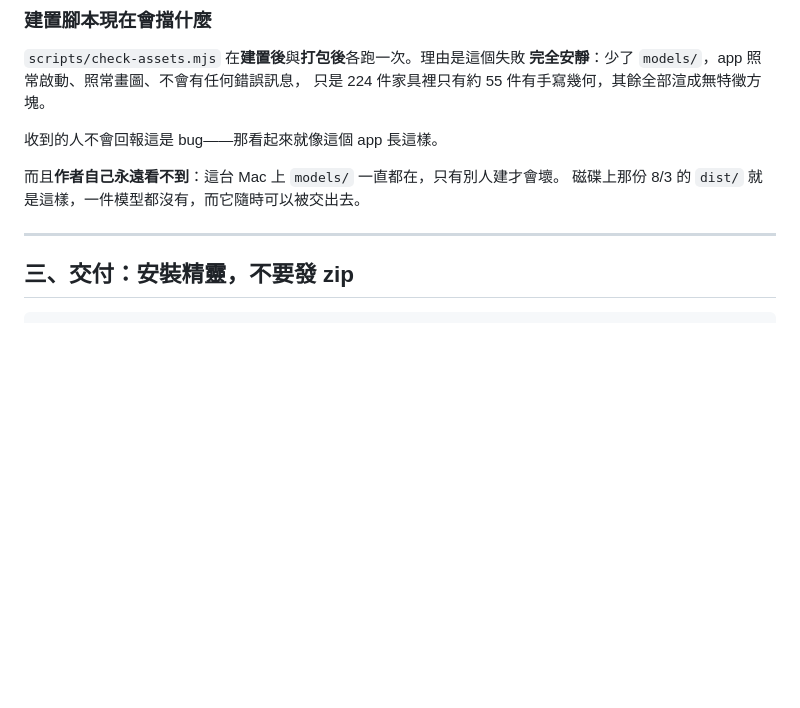
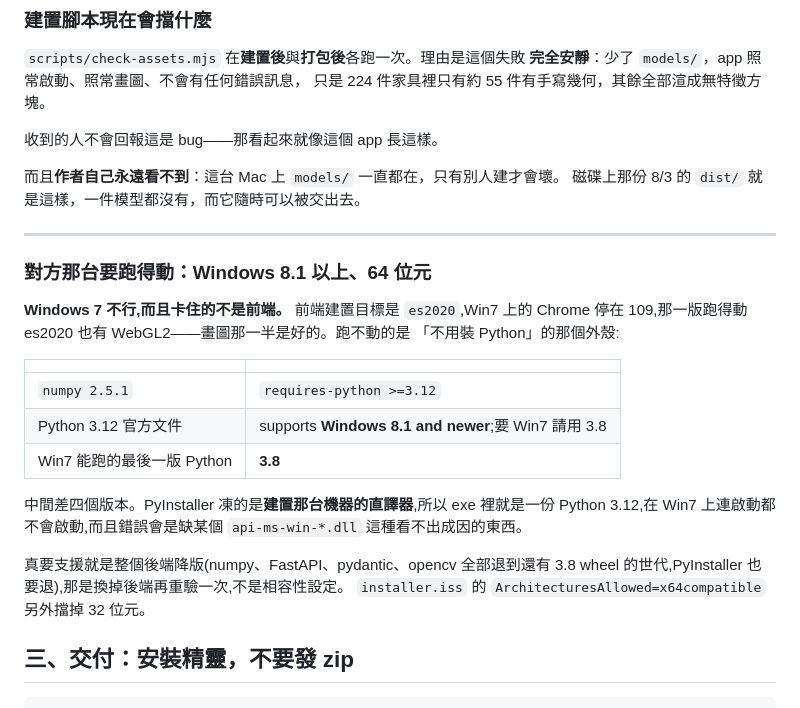
Before and after one commit to bruuucechang/interiordesign, a Markdown page: docs/handoff-windows.md, the part around the change. Rendered like a GitHub page; blank space fills up the shorter version.

Commit message:
交付文件補上系統下限：Windows 8.1 以上、64 位元
Win7 跑不動,而且卡住的不是前端——建置目標 es2020、Win7 上的 Chrome 109
跑得動,有 WebGL2。跑不動的是那個外殼:numpy 2.5.1 要求 Python >=3.12,
而 3.12 官方只支援 Windows 8.1 以上,Win7 的天花板是 3.8。中間差四個版本,
PyInstaller 凍的又是建置機的直譯器,所以那個 exe 在 Win7 上連啟動都不會。

三個數字都是查過的(PyPI 的 requires-python、docs.python.org/3.12 的
using/windows),寫下來是因為下次被問到,不重新查是想不起來的。

Co-Authored-By: Claude Opus 5 (1M context) <noreply@anthropic.com>

```diff
--- a/docs/handoff-windows.md
+++ b/docs/handoff-windows.md
@@ -69,6 +69,26 @@ ssh desk 'cd /d E:\Project\interior-designer\client\public && tar xzf models.tgz
 磁碟上那份 8/3 的 `dist/` 就是這樣，一件模型都沒有，而它隨時可以被交出去。
 
 ---
+
+### 對方那台要跑得動：Windows 8.1 以上、64 位元
+
+**Windows 7 不行,而且卡住的不是前端。** 前端建置目標是 `es2020`,Win7 上的
+Chrome 停在 109,那一版跑得動 es2020 也有 WebGL2——畫圖那一半是好的。跑不動的是
+「不用裝 Python」的那個外殼:
+
+| | |
+|---|---|
+| `numpy 2.5.1` | `requires-python >=3.12` |
+| Python 3.12 官方文件 | supports **Windows 8.1 and newer**;要 Win7 請用 3.8 |
+| Win7 能跑的最後一版 Python | **3.8** |
+
+中間差四個版本。PyInstaller 凍的是**建置那台機器的直譯器**,所以 exe 裡就是一份
+Python 3.12,在 Win7 上連啟動都不會啟動,而且錯誤會是缺某個 `api-ms-win-*.dll`
+這種看不出成因的東西。
+
+真要支援就是整個後端降版(numpy、FastAPI、pydantic、opencv 全部退到還有 3.8
+wheel 的世代,PyInstaller 也要退),那是換掉後端再重驗一次,不是相容性設定。
+`installer.iss` 的 `ArchitecturesAllowed=x64compatible` 另外擋掉 32 位元。
 
 ## 三、交付：安裝精靈，不要發 zip
 
```
